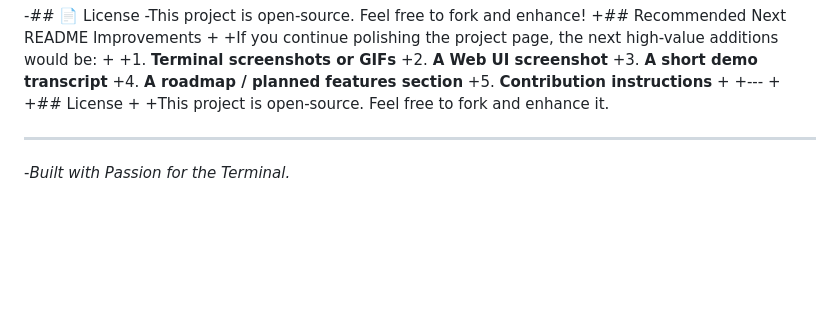
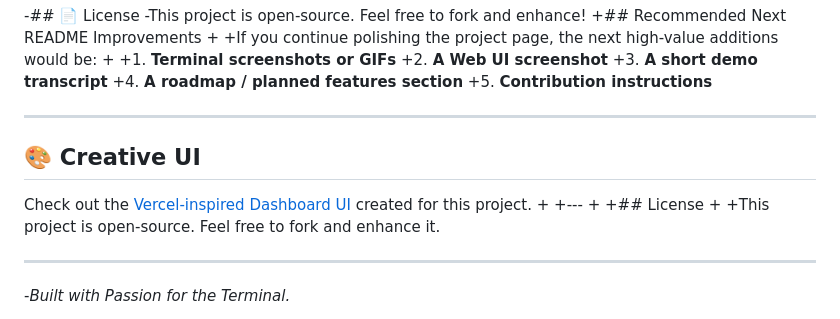
Before and after one commit to joymengistu/CLAI, a Markdown page: README.md, the part around the change. GitHub-like rendering; blank space fills up the shorter version.

Commit message:
Add link to Vercel-UI-Creative repository

```diff
--- a/README.md
+++ b/README.md
@@ -391,6 +391,11 @@ index 00cfd9b3559874e1a08b59d8d122c4b317eccc22..d140c1904f2d2437a2b865acd3619cef
 +3. **A short demo transcript**
 +4. **A roadmap / planned features section**
 +5. **Contribution instructions**
+
+---
+
+## 🎨 Creative UI
+Check out the [Vercel-inspired Dashboard UI](https://github.com/joymengistu/Vercel-UI-Creative) created for this project.
 +
 +---
 +
```
